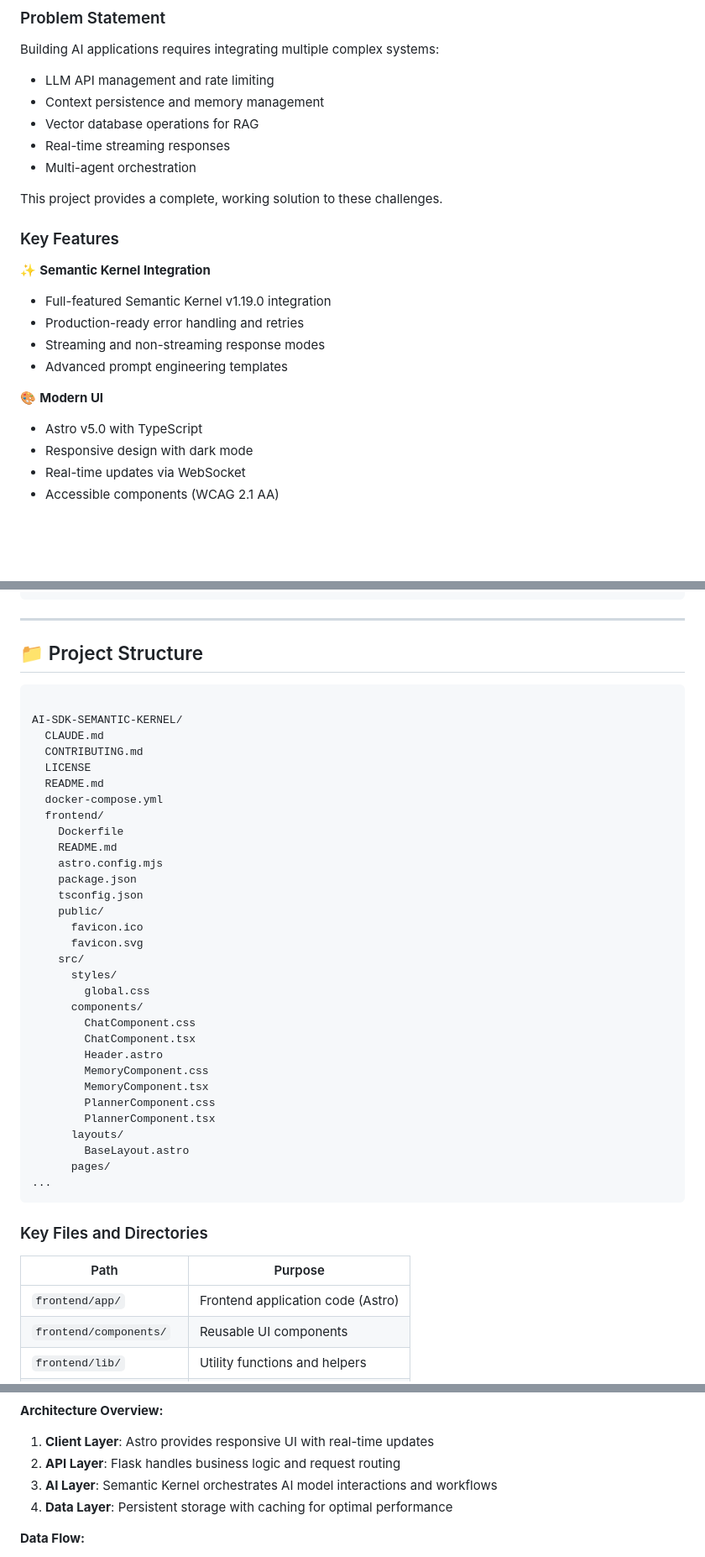
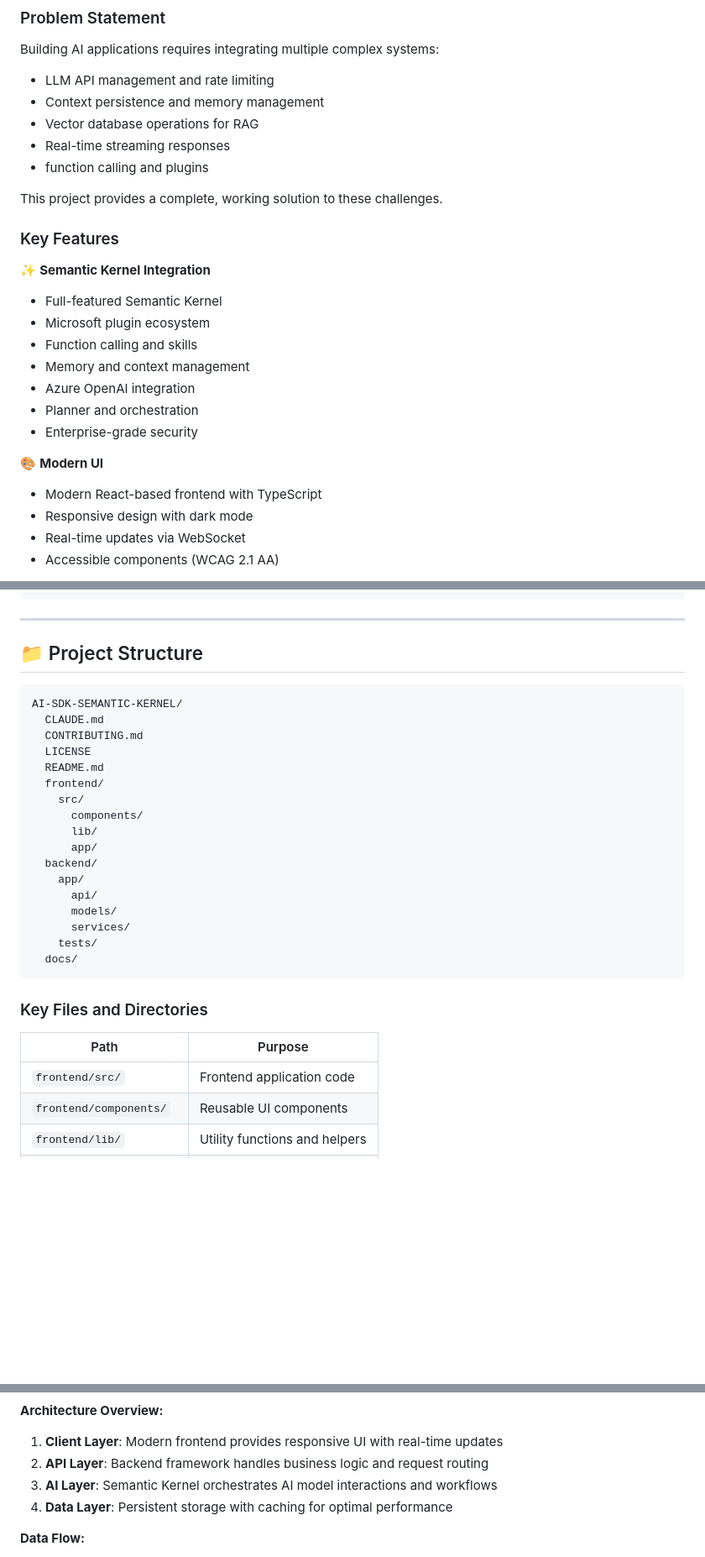
Before and after one commit to mk-knight23/AI-SDK-SEMANTIC-KERNEL, a Markdown page: README.md, 3 parts joined by grey strips. Shown at 84% size. GitHub-like rendering; blank space fills up the shorter version.

````diff
--- a/README.md
+++ b/README.md
@@ -37,20 +37,23 @@ Building AI applications requires integrating multiple complex systems:
 - Context persistence and memory management
 - Vector database operations for RAG
 - Real-time streaming responses
-- Multi-agent orchestration
+- function calling and plugins
 
 This project provides a complete, working solution to these challenges.
 
 ### Key Features
 
 ✨ **Semantic Kernel Integration**
-- Full-featured Semantic Kernel v1.19.0 integration
-- Production-ready error handling and retries
-- Streaming and non-streaming response modes
-- Advanced prompt engineering templates
+- Full-featured Semantic Kernel
+- Microsoft plugin ecosystem
+- Function calling and skills
+- Memory and context management
+- Azure OpenAI integration
+- Planner and orchestration
+- Enterprise-grade security
 
 🎨 **Modern UI**
-- Astro v5.0 with TypeScript
+- Modern React-based frontend with TypeScript
 - Responsive design with dark mode
 - Real-time updates via WebSocket
 - Accessible components (WCAG 2.1 AA)
@@ -275,44 +278,30 @@ docker-compose down
 ## 📁 Project Structure
 
 ```
-
 AI-SDK-SEMANTIC-KERNEL/
   CLAUDE.md
   CONTRIBUTING.md
   LICENSE
   README.md
-  docker-compose.yml
   frontend/
-    Dockerfile
-    README.md
-    astro.config.mjs
-    package.json
-    tsconfig.json
-    public/
-      favicon.ico
-      favicon.svg
     src/
-      styles/
-        global.css
       components/
-        ChatComponent.css
-        ChatComponent.tsx
-        Header.astro
-        MemoryComponent.css
-        MemoryComponent.tsx
-        PlannerComponent.css
-        PlannerComponent.tsx
-      layouts/
-        BaseLayout.astro
-      pages/
-...
+      lib/
+      app/
+  backend/
+    app/
+      api/
+      models/
+      services/
+    tests/
+  docs/
 ```
 
 ### Key Files and Directories
 
 | Path | Purpose |
 |------|---------|
-| `frontend/app/` | Frontend application code (Astro) |
+| `frontend/src/` | Frontend application code |
 | `frontend/components/` | Reusable UI components |
 | `frontend/lib/` | Utility functions and helpers |
 | `backend/app/` | Backend application code |
@@ -374,8 +363,8 @@ graph TB
 
 **Architecture Overview:**
 
-1. **Client Layer**: Astro provides responsive UI with real-time updates
-2. **API Layer**: Flask handles business logic and request routing
+1. **Client Layer**: Modern frontend provides responsive UI with real-time updates
+2. **API Layer**: Backend framework handles business logic and request routing
 3. **AI Layer**: Semantic Kernel orchestrates AI model interactions and workflows
 4. **Data Layer**: Persistent storage with caching for optimal performance
 
````
Also changed, not shown: other parts of README.md (+22 -21 lines).
